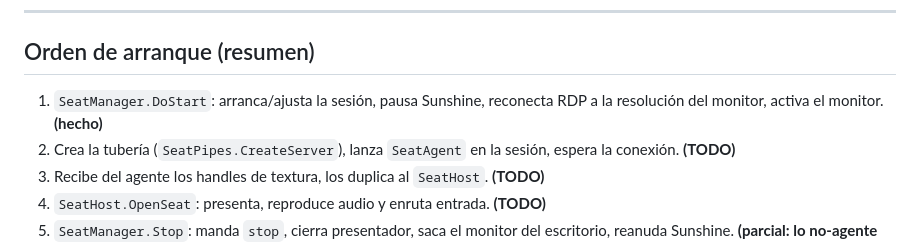
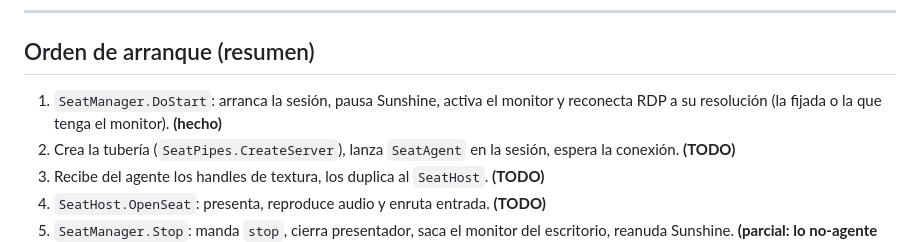
Before and after one commit to mlopezsegura/OpenStreamMS, a Markdown page: docs/SEAT-AGENT-TODO.md, the part around the change. GitHub-like rendering.

```diff
--- a/docs/SEAT-AGENT-TODO.md
+++ b/docs/SEAT-AGENT-TODO.md
@@ -150,8 +150,8 @@ enjaula en **la sesión del puesto** en vez de en la consola. Implementado:
 
 ## Orden de arranque (resumen)
 
-1. `SeatManager.DoStart`: arranca/ajusta la sesión, pausa Sunshine, reconecta RDP
-   a la resolución del monitor, activa el monitor. **(hecho)**
+1. `SeatManager.DoStart`: arranca la sesión, pausa Sunshine, activa el monitor y
+   reconecta RDP a su resolución (la fijada o la que tenga el monitor). **(hecho)**
 2. Crea la tubería (`SeatPipes.CreateServer`), lanza `SeatAgent` en la sesión,
    espera la conexión. **(TODO)**
 3. Recibe del agente los handles de textura, los duplica al `SeatHost`. **(TODO)**
```
Also changed, not shown: docs/puestos-locales.md (+2 -2 lines).
